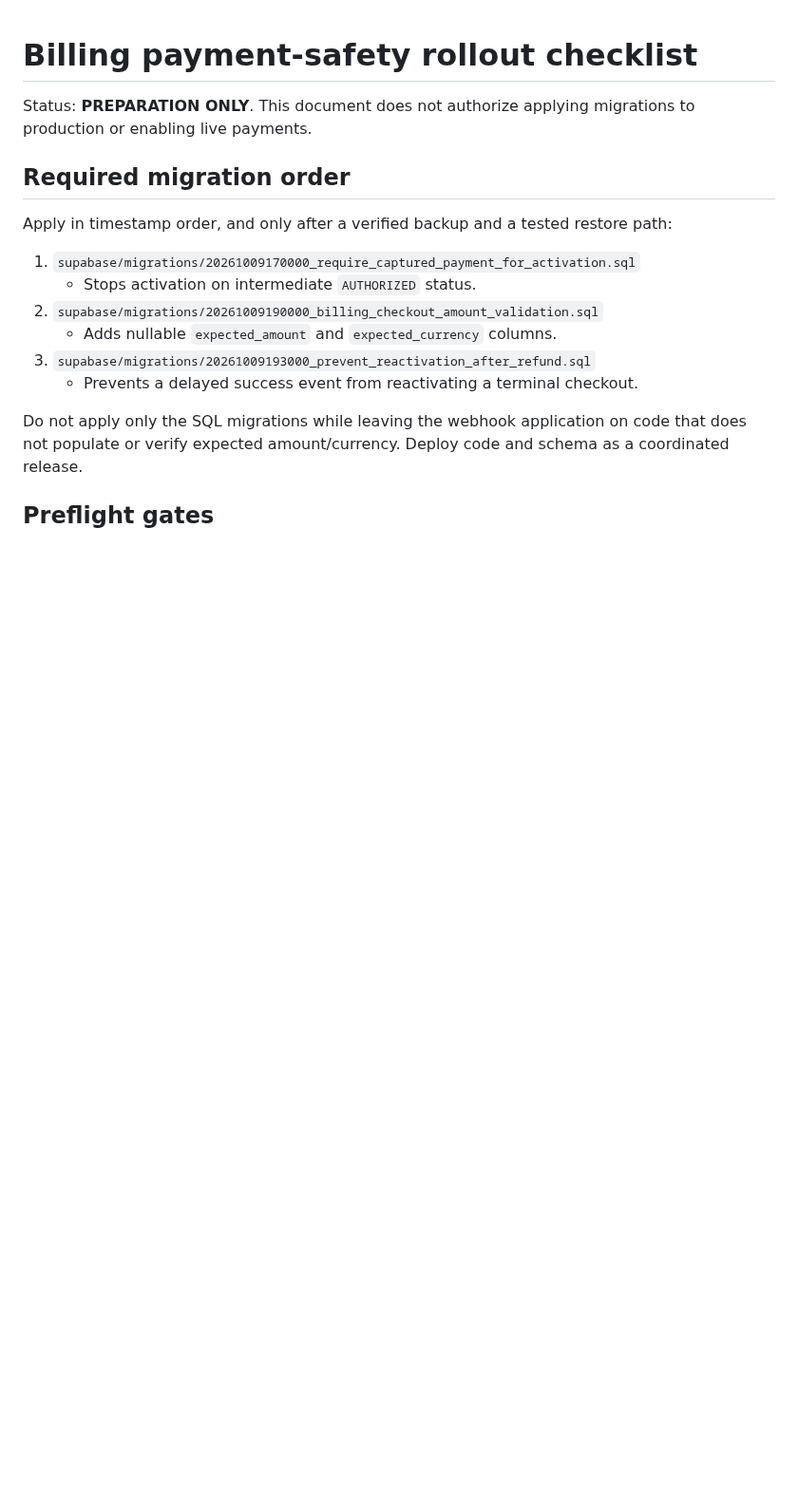
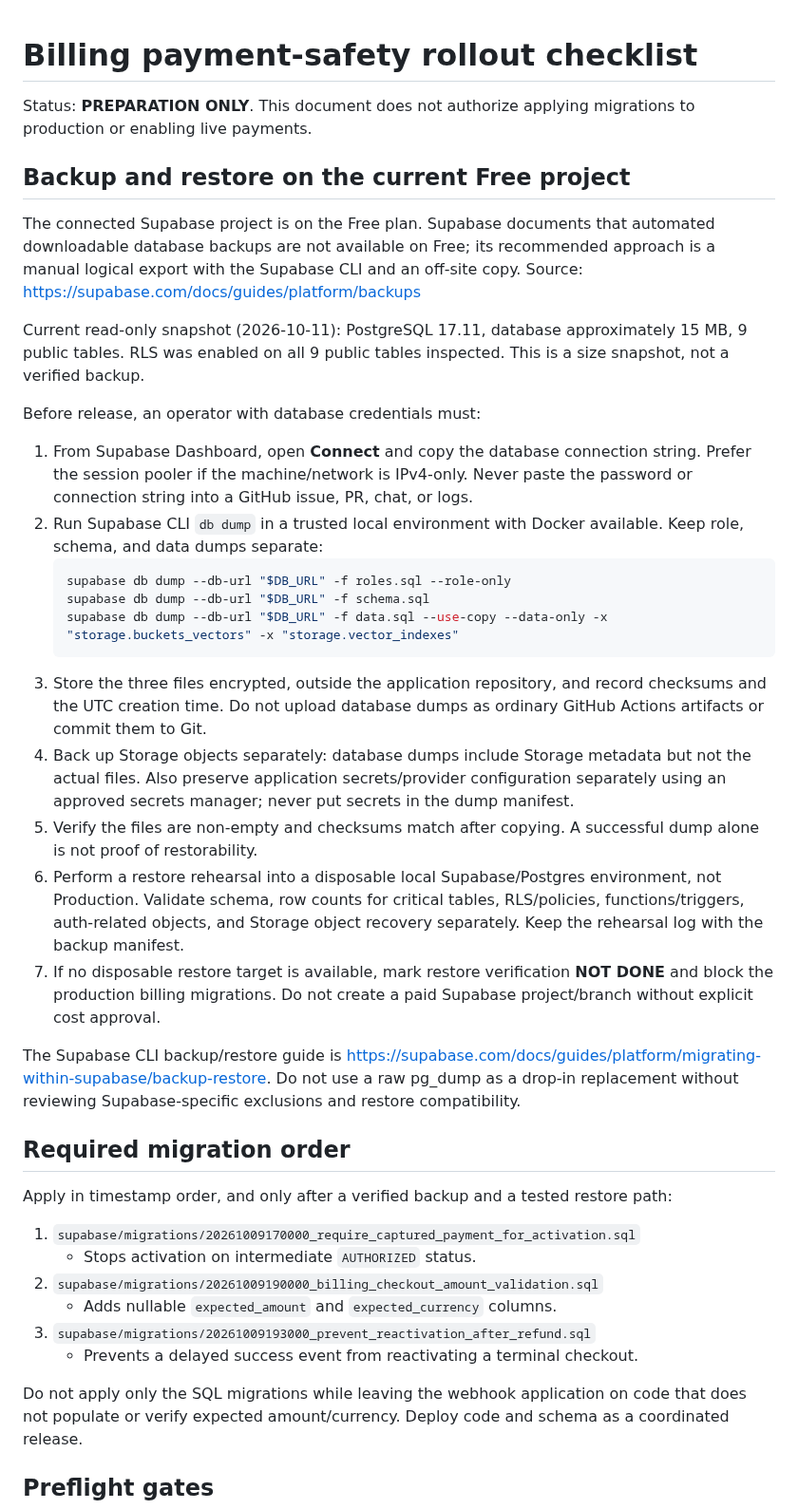
Before and after one commit to sherbinin9558-lang/Arsenal-sport, a Markdown page: docs/release/BILLING_PAYMENT_SAFETY_ROLLOUT.md, the part around the change. Shown at 95% size. Rendered like a GitHub page; blank space fills up the shorter version.

Commit message:
docs: add free-tier backup and restore release gate

````diff
--- a/docs/release/BILLING_PAYMENT_SAFETY_ROLLOUT.md
+++ b/docs/release/BILLING_PAYMENT_SAFETY_ROLLOUT.md
@@ -1,6 +1,28 @@
 # Billing payment-safety rollout checklist
 
 Status: **PREPARATION ONLY**. This document does not authorize applying migrations to production or enabling live payments.
+
+## Backup and restore on the current Free project
+
+The connected Supabase project is on the Free plan. Supabase documents that automated downloadable database backups are not available on Free; its recommended approach is a manual logical export with the Supabase CLI and an off-site copy. Source: https://supabase.com/docs/guides/platform/backups
+
+Current read-only snapshot (2026-10-11): PostgreSQL 17.11, database approximately 15 MB, 9 public tables. RLS was enabled on all 9 public tables inspected. This is a size snapshot, not a verified backup.
+
+Before release, an operator with database credentials must:
+1. From Supabase Dashboard, open **Connect** and copy the database connection string. Prefer the session pooler if the machine/network is IPv4-only. Never paste the password or connection string into a GitHub issue, PR, chat, or logs.
+2. Run Supabase CLI `db dump` in a trusted local environment with Docker available. Keep role, schema, and data dumps separate:
+   ```sh
+   supabase db dump --db-url "$DB_URL" -f roles.sql --role-only
+   supabase db dump --db-url "$DB_URL" -f schema.sql
+   supabase db dump --db-url "$DB_URL" -f data.sql --use-copy --data-only -x "storage.buckets_vectors" -x "storage.vector_indexes"
+   ```
+3. Store the three files encrypted, outside the application repository, and record checksums and the UTC creation time. Do not upload database dumps as ordinary GitHub Actions artifacts or commit them to Git.
+4. Back up Storage objects separately: database dumps include Storage metadata but not the actual files. Also preserve application secrets/provider configuration separately using an approved secrets manager; never put secrets in the dump manifest.
+5. Verify the files are non-empty and checksums match after copying. A successful dump alone is not proof of restorability.
+6. Perform a restore rehearsal into a disposable local Supabase/Postgres environment, not Production. Validate schema, row counts for critical tables, RLS/policies, functions/triggers, auth-related objects, and Storage object recovery separately. Keep the rehearsal log with the backup manifest.
+7. If no disposable restore target is available, mark restore verification **NOT DONE** and block the production billing migrations. Do not create a paid Supabase project/branch without explicit cost approval.
+
+The Supabase CLI backup/restore guide is https://supabase.com/docs/guides/platform/migrating-within-supabase/backup-restore. Do not use a raw pg_dump as a drop-in replacement without reviewing Supabase-specific exclusions and restore compatibility.
 
 ## Required migration order
 
````
